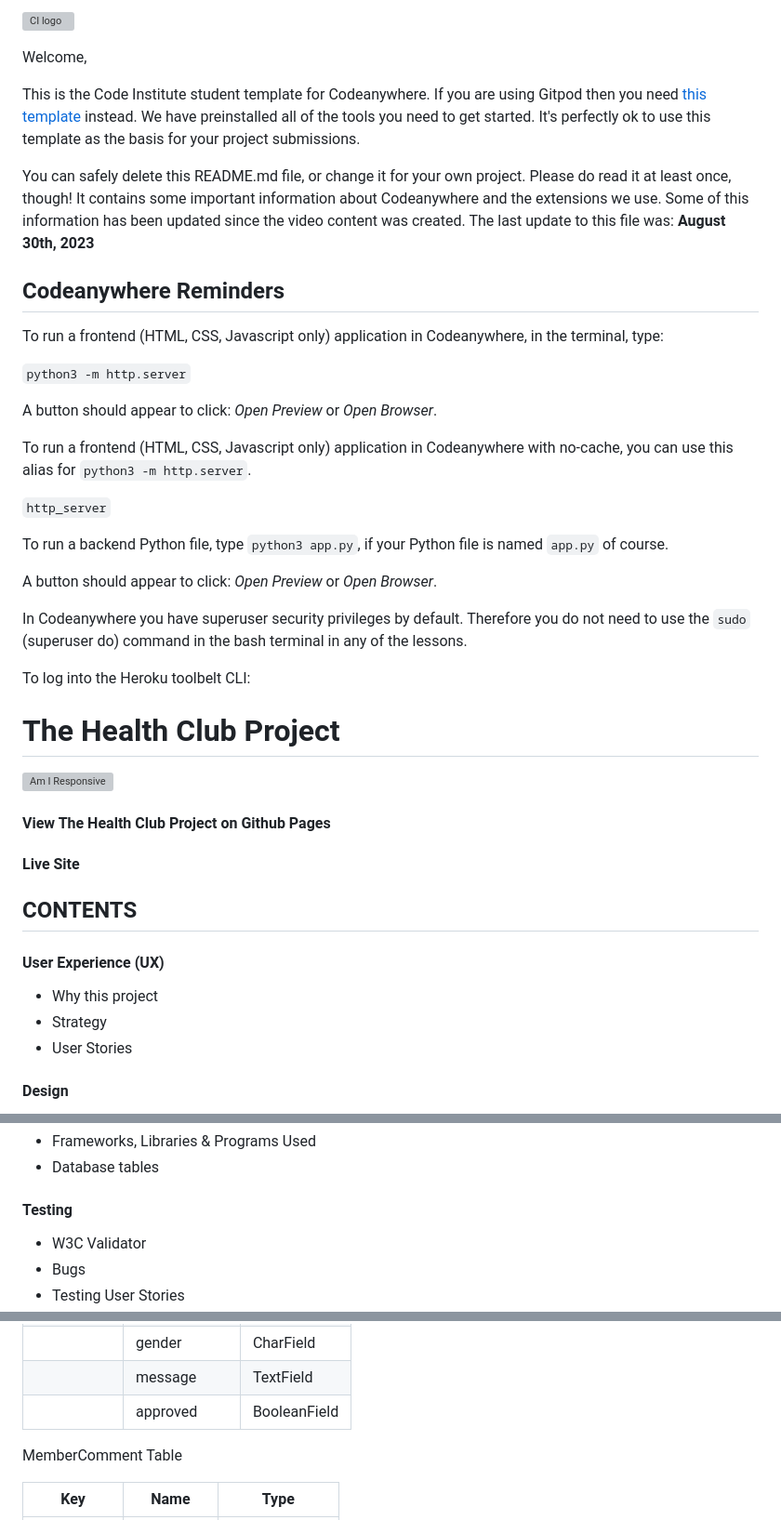
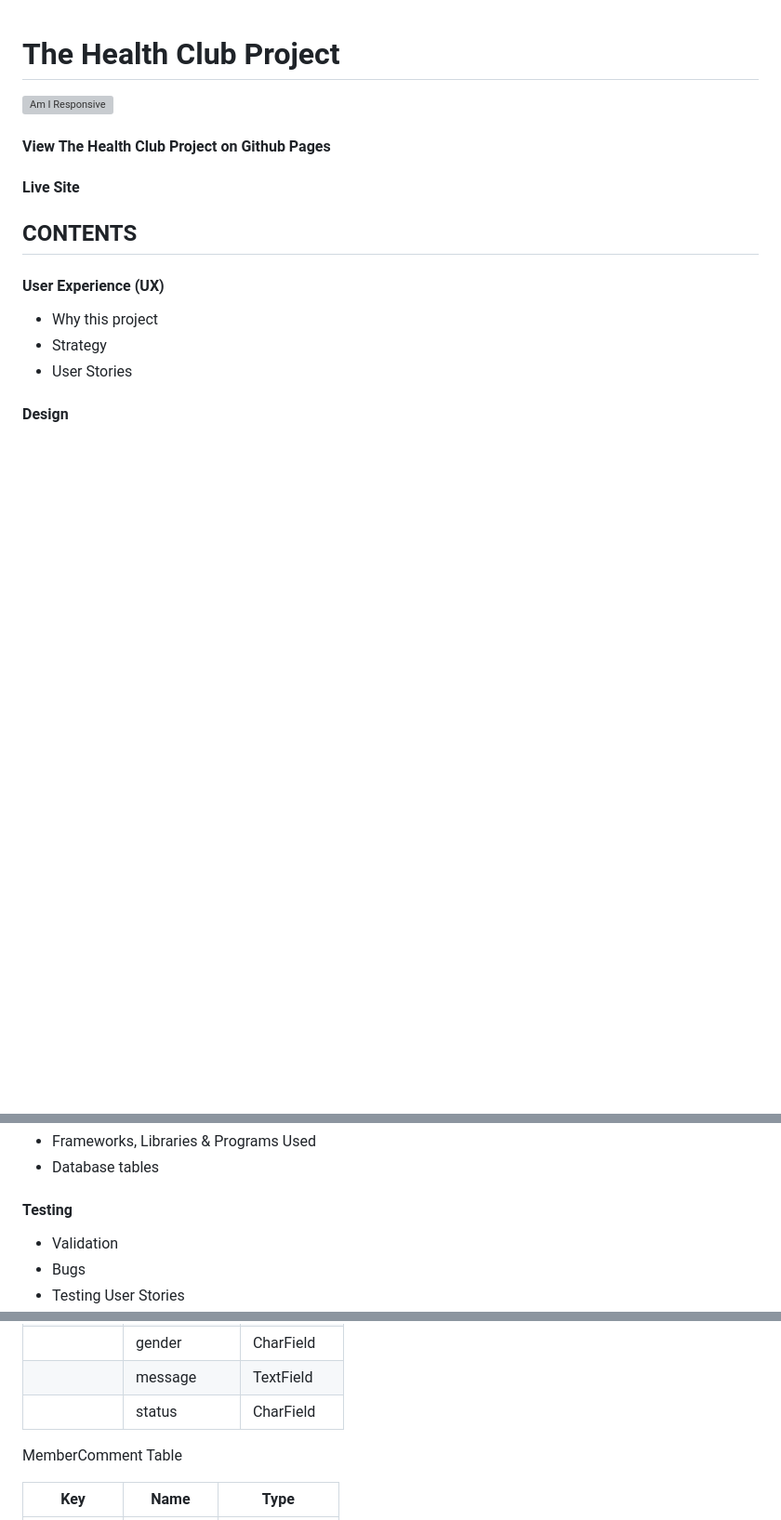
Before and after one commit to helenahagman/PP4-version2, a Markdown page: README.md, 3 parts joined by grey strips. Shown: that part at 93% size. Rendered like a GitHub page; blank space fills up the shorter version; grey boxes are pictures that could not be loaded.

Commit message:
updated readme file with validation images

```diff
--- a/README.md
+++ b/README.md
@@ -1,35 +1,2 @@
-![CI logo](https://codeinstitute.s3.amazonaws.com/fullstack/ci_logo_small.png)
-
-Welcome,
-
-This is the Code Institute student template for Codeanywhere. If you are using Gitpod then you need [this template](https://github.com/Code-Institute-Org/gitpod-full-template) instead.  We have preinstalled all of the tools you need to get started. It's perfectly ok to use this template as the basis for your project submissions.
-
-You can safely delete this README.md file, or change it for your own project. Please do read it at least once, though! It contains some important information about Codeanywhere and the extensions we use. Some of this information has been updated since the video content was created. The last update to this file was: **August 30th, 2023**
-
-## Codeanywhere Reminders
-
-To run a frontend (HTML, CSS, Javascript only) application in Codeanywhere, in the terminal, type:
-
-`python3 -m http.server`
-
-A button should appear to click: _Open Preview_ or _Open Browser_.
-
-To run a frontend (HTML, CSS, Javascript only) application in Codeanywhere with no-cache, you can use this alias for `python3 -m http.server`.
-
-`http_server`
-
-To run a backend Python file, type `python3 app.py`, if your Python file is named `app.py` of course.
-
-A button should appear to click: _Open Preview_ or _Open Browser_.
-
-In Codeanywhere you have superuser security privileges by default. Therefore you do not need to use the `sudo` (superuser do) command in the bash terminal in any of the lessons.
-
-To log into the Heroku toolbelt CLI:
-
-
-
-
-
-
 
 <h1>The Health Club Project</h1>
@@ -63,6 +30,6 @@ To log into the Heroku toolbelt CLI:
 
 <h4>Testing</h4>
 <ul>
-<li>W3C Validator</li>
+<li>Validation</li>
 <li>Bugs</li>
 <li>Testing User Stories</li>
@@ -292,7 +258,7 @@ Booking Table
 |            | age          | IntegerField    |
 |            | gender       | CharField       |
 |            | message      | TextField       |
-|            | approved     | BooleanField    |
+|            | status       | CharField       |
 
 MemberComment Table
 
```
Also changed, not shown: other parts of README.md (+8 -5 lines).
